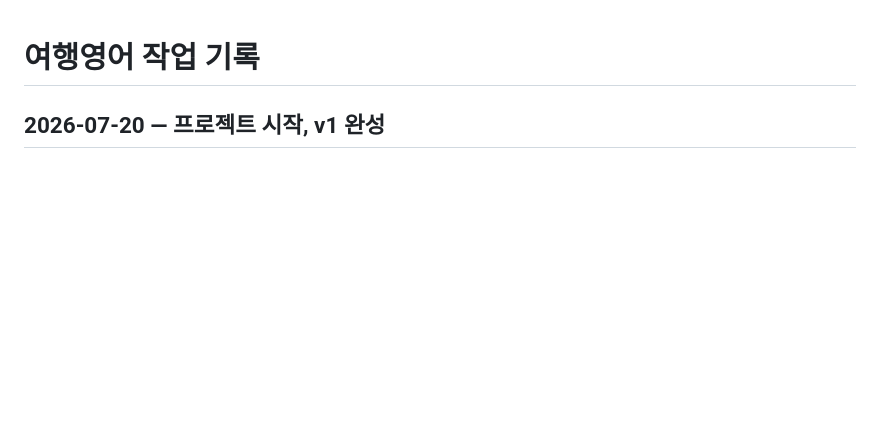
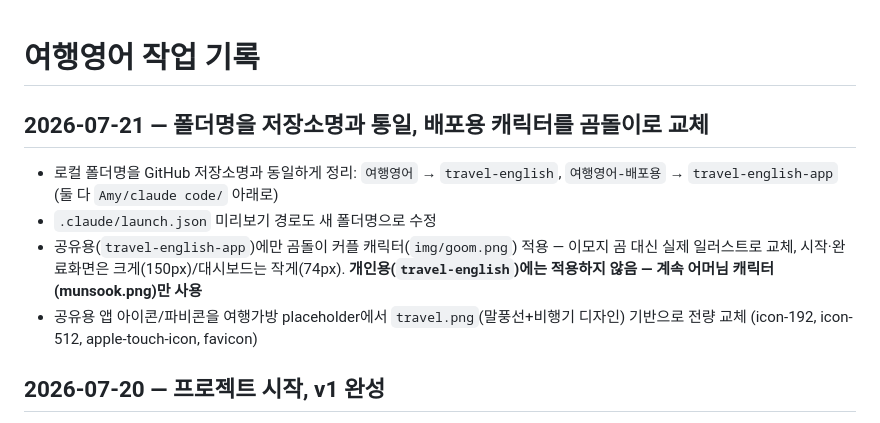
Before and after one commit to NabiLab-dev/travel-english, a Markdown page: CHANGELOG.md, the part around the change. Drawn GitHub-style; blank space fills up the shorter version.

Commit message:
문서: 폴더명 변경(travel-english, travel-english-app) 및 배포용 곰돌이 캐릭터 반영

```diff
--- a/CHANGELOG.md
+++ b/CHANGELOG.md
@@ -1,4 +1,10 @@
 # 여행영어 작업 기록
+
+## 2026-07-21 — 폴더명을 저장소명과 통일, 배포용 캐릭터를 곰돌이로 교체
+- 로컬 폴더명을 GitHub 저장소명과 동일하게 정리: `여행영어` → `travel-english`, `여행영어-배포용` → `travel-english-app` (둘 다 `Amy/claude code/` 아래로)
+- `.claude/launch.json` 미리보기 경로도 새 폴더명으로 수정
+- 공유용(`travel-english-app`)에만 곰돌이 커플 캐릭터(`img/goom.png`) 적용 — 이모지 곰 대신 실제 일러스트로 교체, 시작·완료화면은 크게(150px)/대시보드는 작게(74px). **개인용(`travel-english`)에는 적용하지 않음 — 계속 어머님 캐릭터(munsook.png)만 사용**
+- 공유용 앱 아이콘/파비콘을 여행가방 placeholder에서 `travel.png`(말풍선+비행기 디자인) 기반으로 전량 교체 (icon-192, icon-512, apple-touch-icon, favicon)
 
 ## 2026-07-20 — 프로젝트 시작, v1 완성
 - 기술 방향 확정: 바닐라 HTML/CSS/JS + GitHub Pages(무료), 런타임 API 없음
```
Also changed, not shown: CLAUDE.md (+6 -2 lines).
